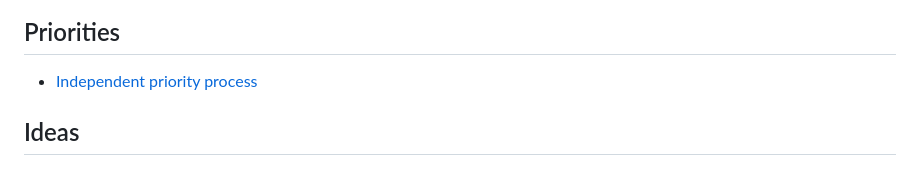
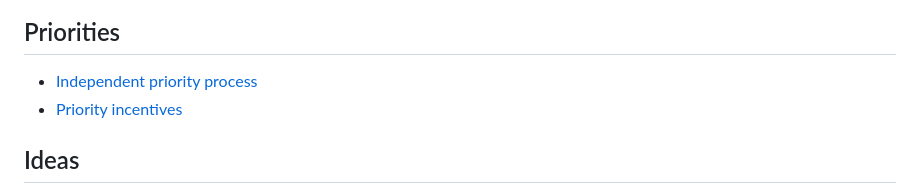
Before and after one commit to web3association/funding, a Markdown page: SUMMARY.md, the part around the change. Drawn GitHub-style.

```diff
--- a/SUMMARY.md
+++ b/SUMMARY.md
@@ -32,6 +32,7 @@
 ## Priorities
 
 * [Independent priority process](priorities/independent-priority-process.md)
+* [Priority incentives](priorities/priority-incentives.md)
 
 ## Ideas
 
```
Also changed, not shown: priorities/priority-incentives.md (added, +118 -0 lines), .gitbook/assets/priority-incentive-applicable-approaches.png (added), .gitbook/assets/priority-incentives.png (added).
